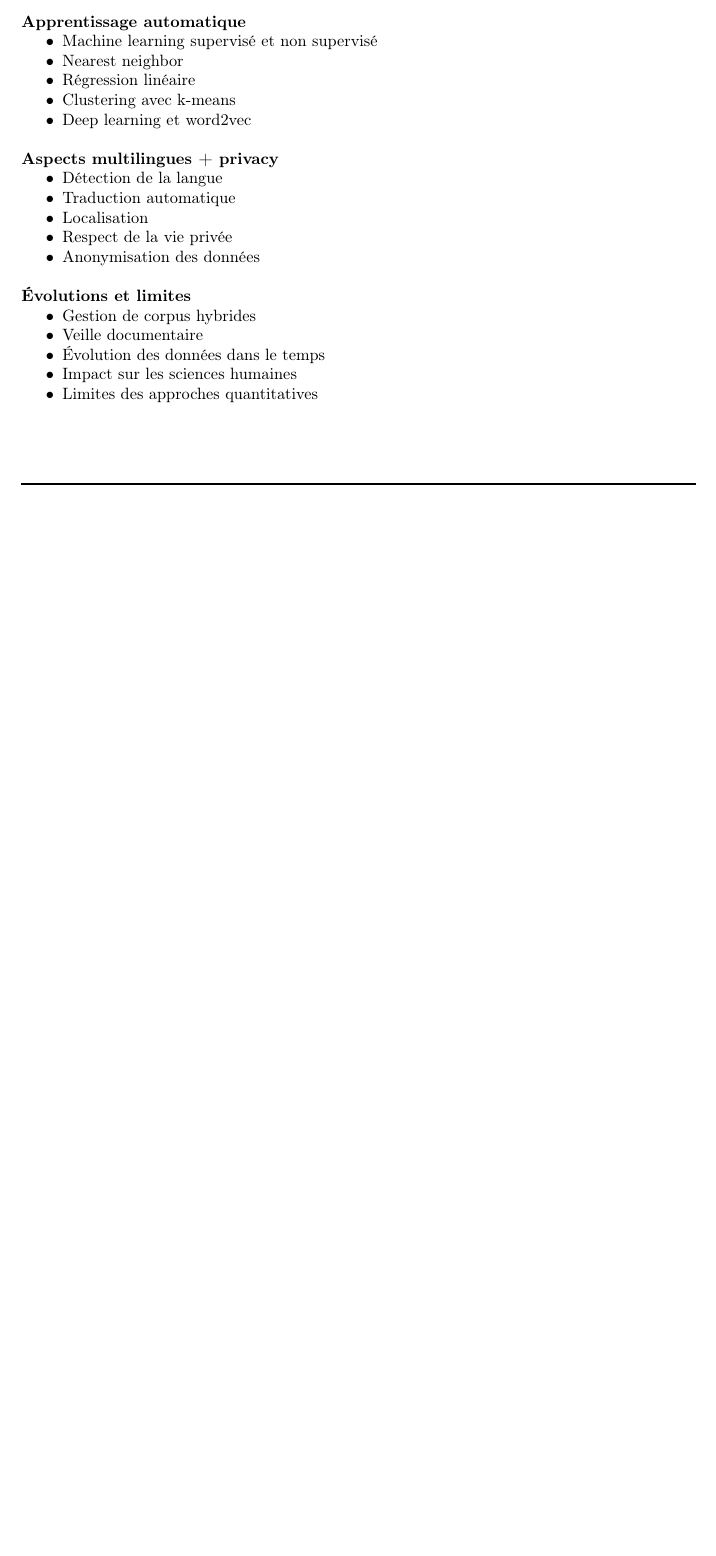
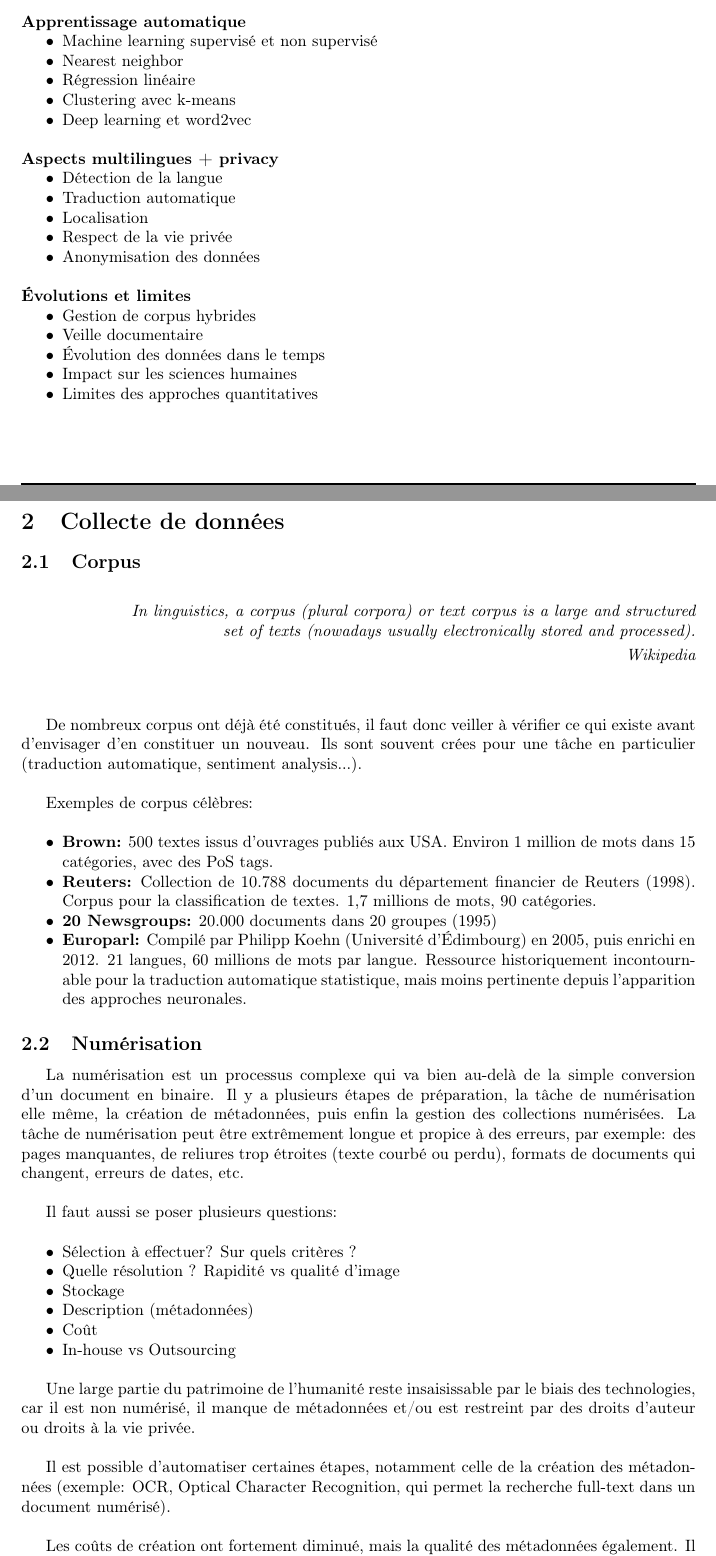
Before and after one commit to bambalaam-archive/stic-ulb-notes, a LaTeX document (STIC-B545_Traitement-automatique-de-corpus/index.tex, which reads STIC-B545_Traitement-automatique-de-corpus/lectures/lec_02.tex): part of page 2 of 2 before the commit and two parts of pages 2 and 3 of 4 after it, the two joined at a grey line, cut so that both start at the same text, the shorter picture padded with empty space. Compiled offline with pdfLaTeX.

Commit message:
Add Lecture 2 from STIC-B545

```diff
--- /dev/null
+++ b/STIC-B545_Traitement-automatique-de-corpus/lectures/lec_02.tex
@@ -0,0 +1,46 @@
+\lecture{02}{2020-10-13}
+\vspace{-1.2cm}
+
+\section{Collecte de données}
+
+\subsection{Corpus}
+
+\epigraph{In linguistics, a corpus (plural corpora) or text corpus is a large and structured\\ set of texts (nowadays usually electronically stored and processed).}{\textit{Wikipedia}}
+
+De nombreux corpus ont déjà été constitués, il faut donc veiller à vérifier ce qui existe avant d'envisager d'en constituer un nouveau.
+Ils sont souvent crées pour une tâche en particulier (traduction automatique, sentiment analysis...).\\
+
+Exemples de corpus célèbres:\\
+\begin{itemize}
+    \item \textbf{Brown:} 500 textes issus d'ouvrages publiés aux USA. Environ 1 million de mots dans 15 catégories, avec des PoS tags.
+    \item \textbf{Reuters:} Collection de 10.788 documents du département financier de Reuters (1998). Corpus pour la classification de textes. 1,7 millions de mots, 90 catégories.
+    \item \textbf{20 Newsgroups:} 20.000 documents dans 20 groupes (1995)
+    \item \textbf{Europarl:} Compilé par Philipp Koehn (Université d'Édimbourg) en 2005, puis enrichi en 2012. 21 langues, 60 millions de mots par langue.
+    Ressource historiquement incontournable pour la traduction automatique statistique, mais moins pertinente depuis l'apparition des approches neuronales.
+\end{itemize}
+
+\subsection{Numérisation}
+
+La numérisation est un processus complexe qui va bien au-delà de la simple conversion d'un document en binaire.
+Il y a plusieurs étapes de préparation, la tâche de numérisation elle même, la création de métadonnées, puis enfin la gestion des collections numérisées.
+La tâche de numérisation peut être extrêmement longue et propice à des erreurs, par exemple:
+des pages manquantes, de reliures trop étroites (texte courbé ou perdu), formats de documents qui changent, erreurs de dates, etc.\\
+
+Il faut aussi se poser plusieurs questions:\\
+\begin{itemize}
+    \item Sélection à effectuer? Sur quels critères ?
+    \item Quelle résolution ? Rapidité vs qualité d'image
+    \item Stockage
+    \item Description (métadonnées)
+    \item Coût
+    \item In-house vs Outsourcing\\
+\end{itemize}
+
+Une large partie du patrimoine de l'humanité reste insaisissable par le biais des technologies, car il est non numérisé,
+il manque de métadonnées et/ou est restreint par des droits d'auteur ou droits à la vie privée.\\
+
+Il est possible d'automatiser certaines étapes, notamment celle de la création des métadonnées
+(exemple: OCR, Optical Character Recognition, qui permet la recherche full-text dans un document numérisé).\\
+
+Les coûts de création ont fortement diminué, mais la qualité des métadonnées également.
+Il est donc très important de paramétrer les algorithmes d'OCR.\\
```
Also changed, not shown: STIC-B545_Traitement-automatique-de-corpus/index.tex (+2 -0 lines), STIC-B545_Traitement-automatique-de-corpus/lectures/lec_01.tex (+2 -2 lines), STIC-B545_Traitement-automatique-de-corpus/lectures/lec_02.tex (29 more changed lines).
